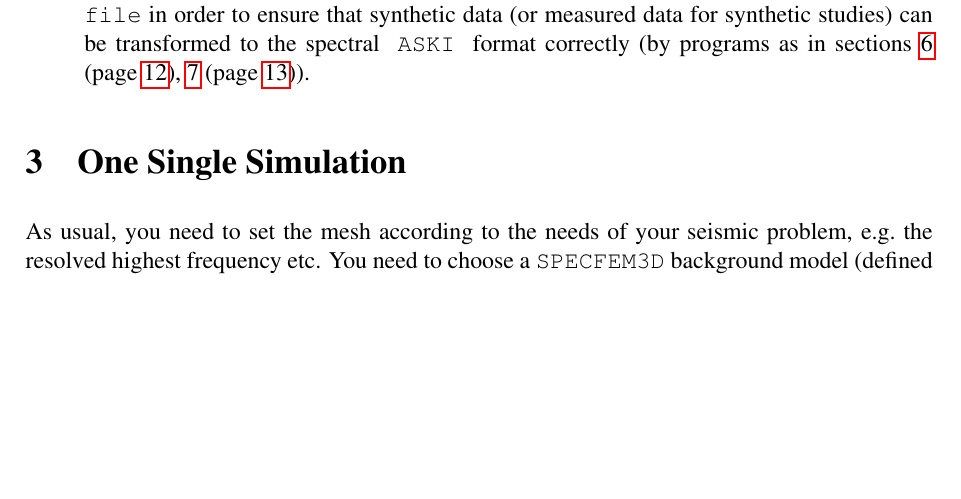
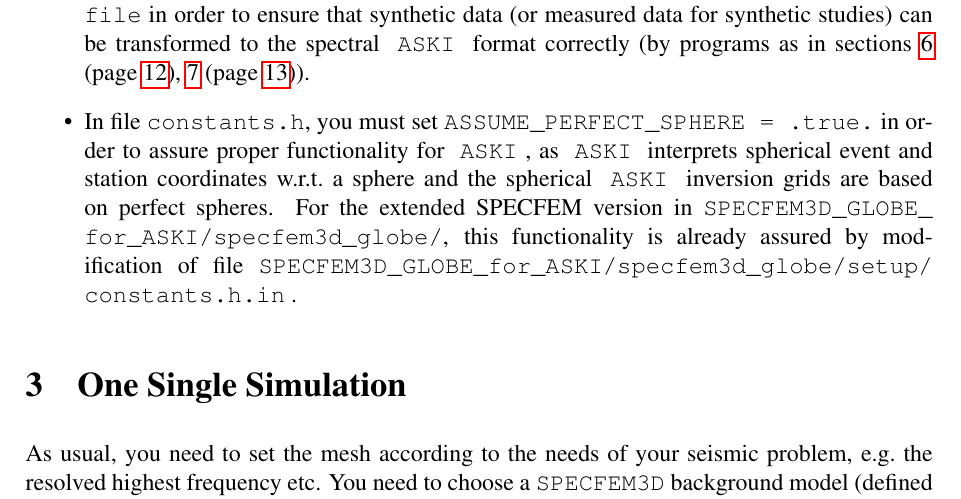
Before and after one commit to seismology-RUB/SPECFEM3D_GLOBE_for_ASKI, a LaTeX document (doc/SPECFEM3D_GLOBE_for_ASKI_manual.tex): part of page 7 of 29, cut so that both start at the same text, the shorter picture padded with empty space. Compiled offline with pdfLaTeX.

Commit message:
assuring ASSUME_PERFECT_SPHERE=.true.

```diff
--- a/doc/SPECFEM3D_GLOBE_for_ASKI_manual.tex
+++ b/doc/SPECFEM3D_GLOBE_for_ASKI_manual.tex
@@ -398,6 +398,11 @@ are happy to hear about it. Please feel free to get in touch with the \ASKI{} de
 \item You must set \lcode{ROTATE_SEISMOGRAMS_RT = .false.} in the SPECFEM3D \lcode{Par_file} in order to ensure that
   synthetic data (or measured data for synthetic studies) can be transformed to the spectral \ASKI{} format correctly (by programs
   as in sections~\myref{transform_synthetics}, \myref{transform_measured}).
+\item In file \lcode{constants.h}, you must set \lcode{ASSUME_PERFECT_SPHERE = .true.} in order to
+  assure proper functionality for \ASKI{}, as \ASKI{} interprets spherical event and station coordinates w.r.t.\ a sphere
+  and the spherical \ASKI{} inversion grids are based on perfect spheres. For the extended SPECFEM version
+  in \lcode{SPECFEM3D_GLOBE_for_ASKI/specfem3d_globe/}, this functionality is already assured by modification of file
+  \lcode{SPECFEM3D_GLOBE_for_ASKI/specfem3d_globe/setup/constants.h.in} .
 \end{itemize}
 %
 %-------------------------------
```
Also changed, not shown: doc/SPECFEM3D_GLOBE_for_ASKI_manual.pdf, 2 other files.
